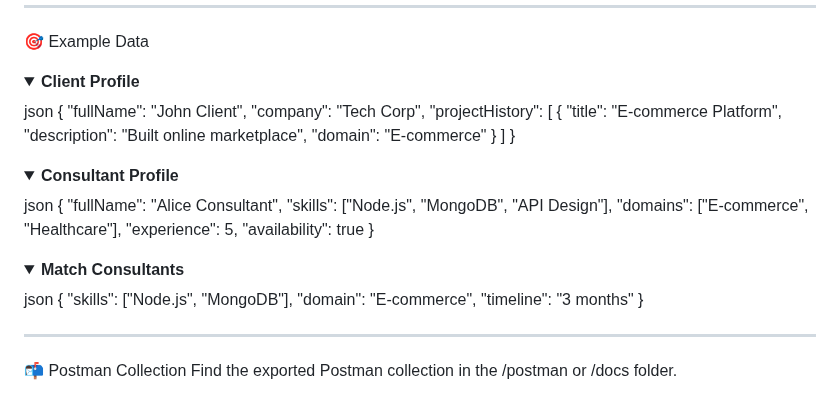
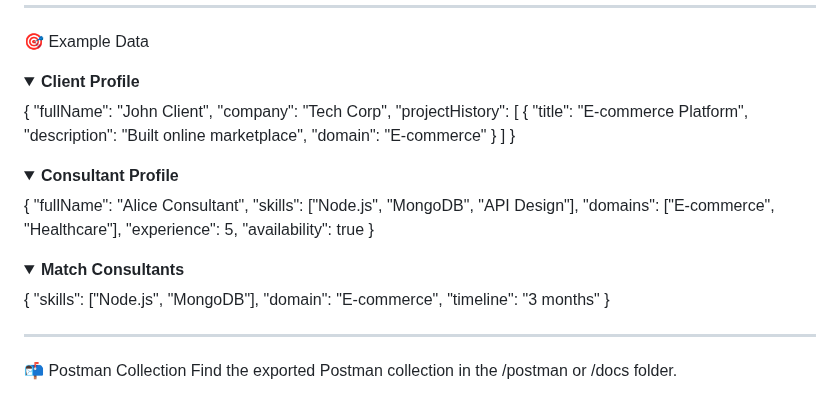
Before and after one commit to Raainal/mini-matchkin-api, a Markdown page: README.md, the part around the change. GitHub-like rendering; folded sections open.

```diff
--- a/README.md
+++ b/README.md
@@ -95,7 +95,7 @@ ________________________________________________________________________________
 
 🎯 Example Data
 <details> <summary><strong>Client Profile</strong></summary>
-json
+
 {
   "fullName": "John Client",
   "company": "Tech Corp",
@@ -108,7 +108,7 @@ json
   ]
 }
 </details> <details> <summary><strong>Consultant Profile</strong></summary>
-json
+
 {
   "fullName": "Alice Consultant",
   "skills": ["Node.js", "MongoDB", "API Design"],
@@ -117,7 +117,7 @@ json
   "availability": true
 }
 </details> <details> <summary><strong>Match Consultants</strong></summary>
-json
+
 {
   "skills": ["Node.js", "MongoDB"],
   "domain": "E-commerce",
```
